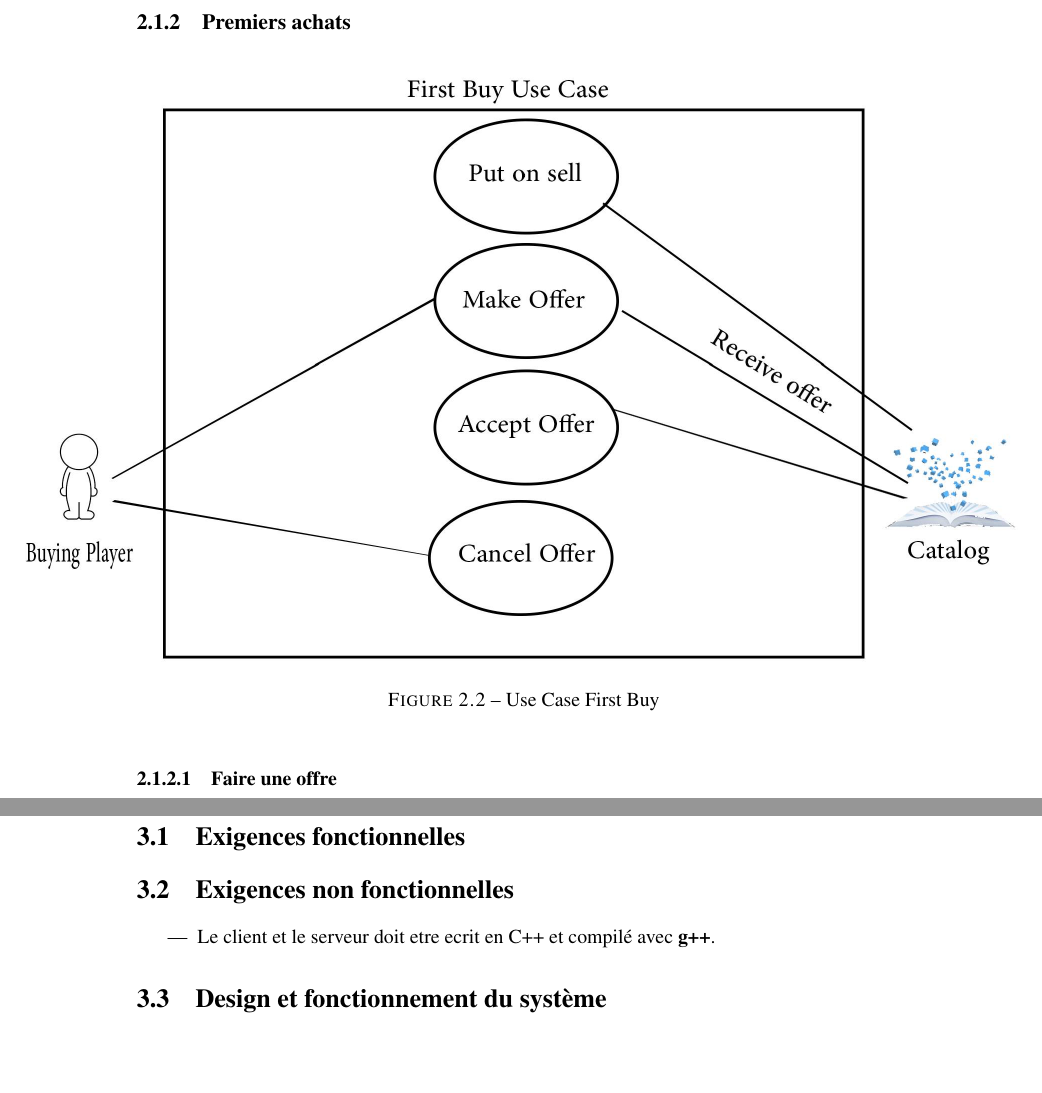
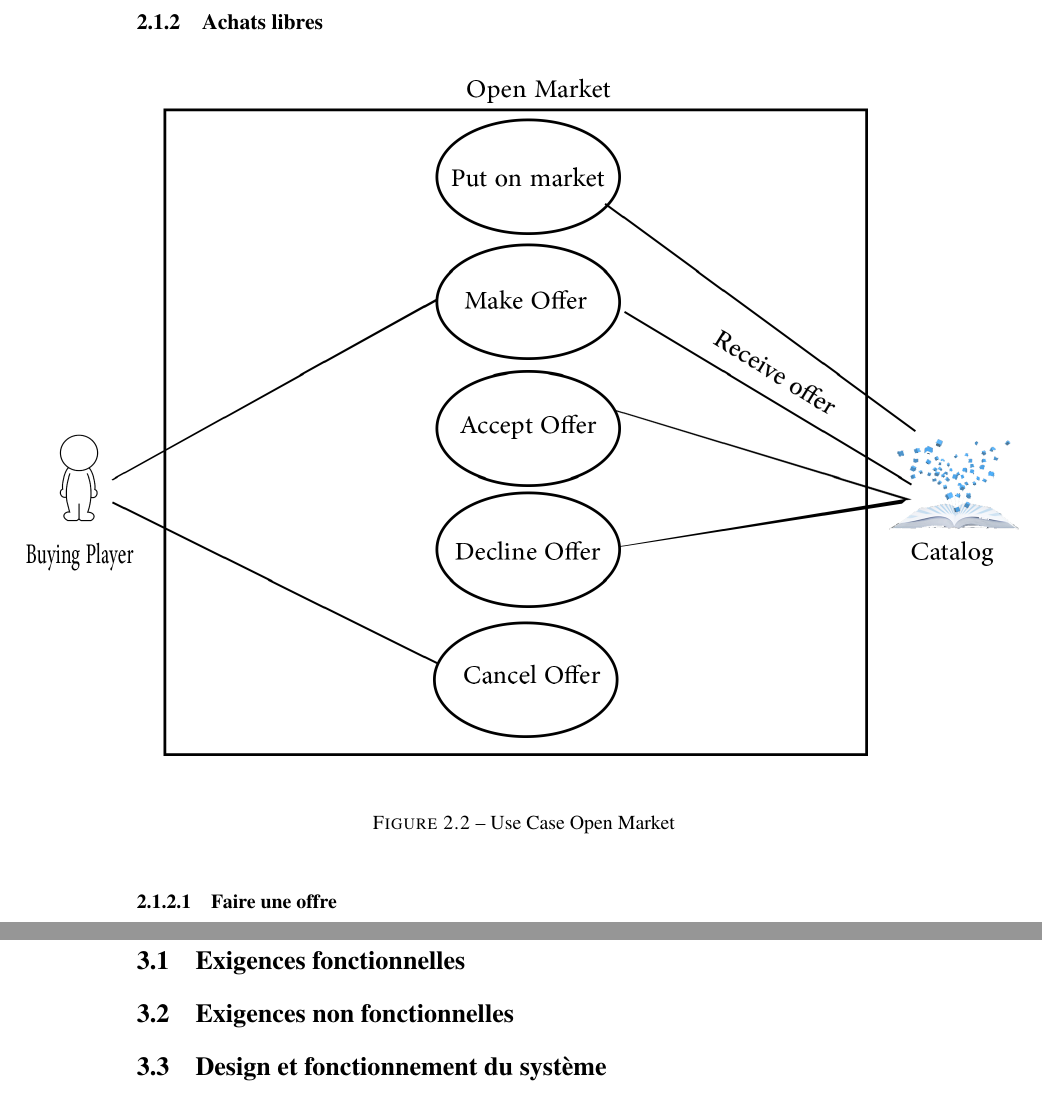
Before and after one commit to HqWisen/CityLord, a LaTeX document (srd/srd.tex): two parts of pages 9 and 18 of 20 before the commit and two parts of pages 9 and 19 of 21 after it, joined at a grey line, cut at the place of the change, the shorter picture padded with empty space. Compiled offline with pdfLaTeX.

Commit message:
Modification du diagramme de classe,' First Buy'  à 'Open Market' + rédaction du makefile du srd - Equipe

```diff
--- a/srd/citylord.tex
+++ b/srd/srd.tex
@@ -261,12 +261,12 @@ sont réunis [pour plus d'informations, voir Host Game], la carte est chargée.
 \paragraph{Exceptions} Néant.
 
 \newpage
-\subsection{Premiers achats}
+\subsection{Achats libres}
 \begin{figure}[ht]
     \makebox[\linewidth]{
         \includegraphics[width=550pt]{uml/useCaseDiagrams/buyUseCase.png}
     }
-    \caption{Use Case First Buy}
+    \caption{Use Case Open Market}
 \end{figure}
 \subsubsection{Faire une offre}
 \paragraph{Préconditions}
@@ -549,11 +552,6 @@ Sans cela, la communication avec le serveur et entre les joueurs serait endommag
 \chapter{Besoins du système}
 \section{Exigences fonctionnelles}
 \section{Exigences non fonctionnelles}
-\begin{itemize}
- \item Le client et le serveur doit etre ecrit en C++ et compilé avec \textbf{g++}.
-\end{itemize}
-
-
 \section{Design et fonctionnement du système}
 \begin{figure}[ht]
     \makebox[\linewidth]{
```
Also changed, not shown: srd/makefile (added), srd/srd.pdf (added), srd/uml/classDiagrams/CD.png (added), srd/uml/useCaseDiagrams/buyUseCase.png, srd/srd.tex (7 more changed lines), 1 other file.
